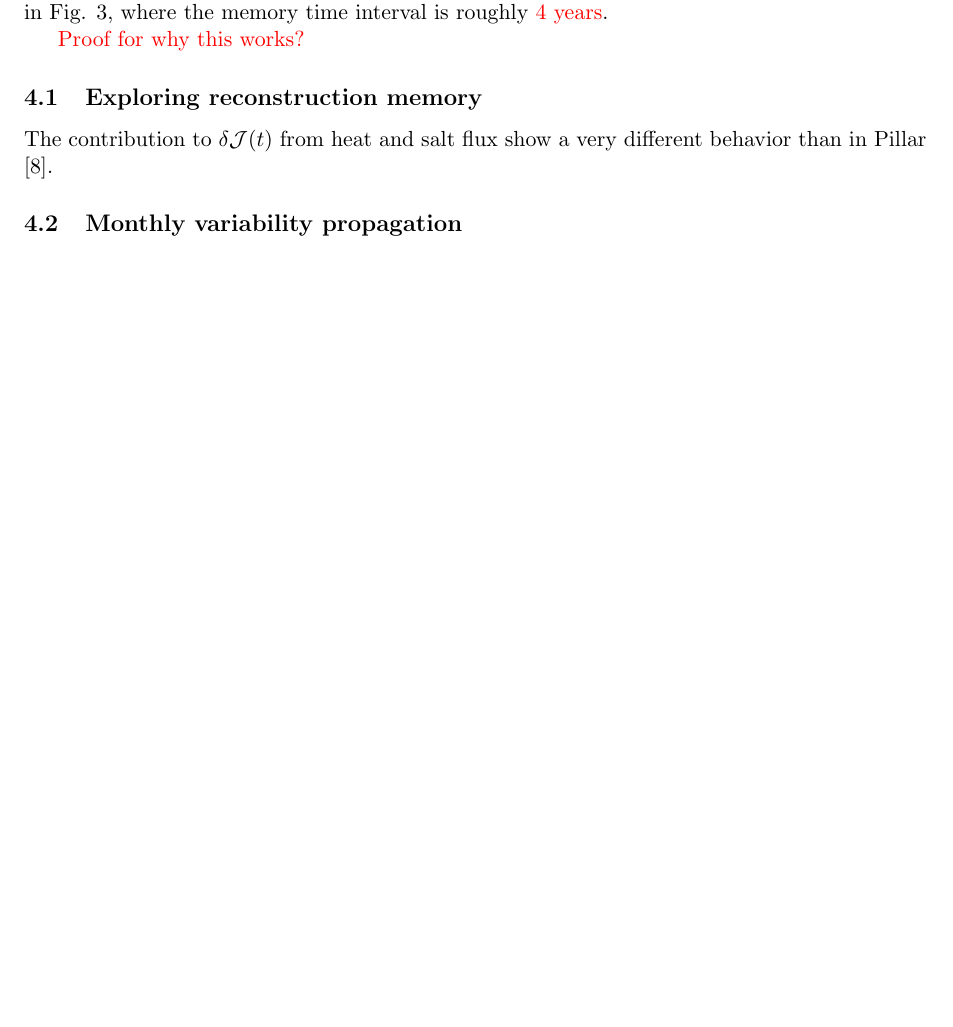
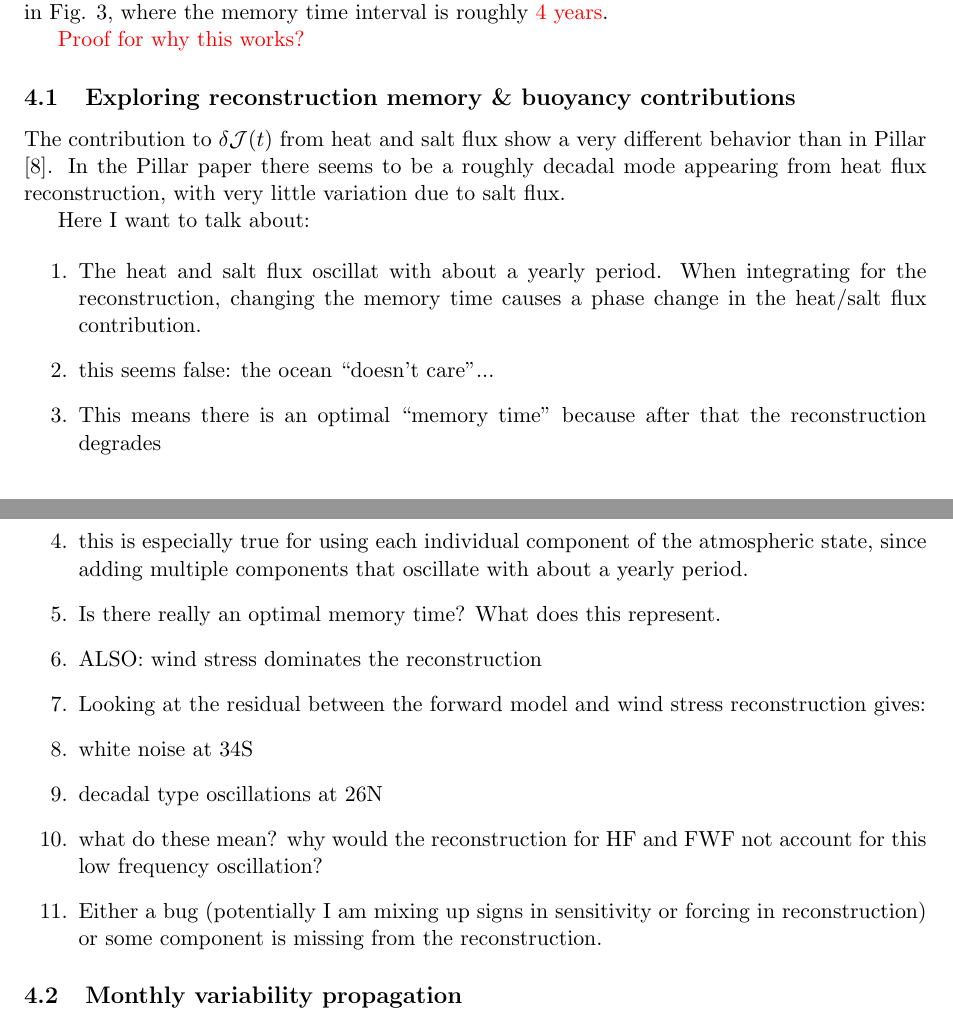
Before and after one commit to timothyas/bash-envy, a LaTeX paper (write-scratch/samoc/samoc.tex): part of page 6 of 7 before the commit and two parts of pages 6 and 7 of 8 after it, the two joined at a grey line, cut so that both start at the same text, the shorter picture padded with empty space. Compiled offline with pdfLaTeX.

Commit message:
write up and plotting for HF investigation

```diff
--- a/write-scratch/samoc/samoc.tex
+++ b/write-scratch/samoc/samoc.tex
@@ -208,9 +208,25 @@
     \label{fig:fullReconstruction}
    \end{figure}
 
-  \subsection{Exploring reconstruction memory}
+  \subsection{Exploring reconstruction memory \& buoyancy contributions}
 
-  The contribution to $\delta\mathcal{J}(t)$ from heat and salt flux show a very different behavior than in Pillar \cite{pillar}.
+  The contribution to $\delta\mathcal{J}(t)$ from heat and salt flux show a very different behavior than in Pillar \cite{pillar}. In the Pillar paper there seems to be a roughly decadal mode appearing from heat flux reconstruction, with very little variation due to salt flux.
+
+  Here I want to talk about:
+
+  \begin{enumerate}
+	\item The heat and salt flux oscillat with about a yearly period. When integrating for the reconstruction, changing the memory time causes a phase change in the heat/salt flux contribution.
+	\item this seems false: the ocean ``doesn't care''...
+	\item This means there is an optimal ``memory time'' because after that the reconstruction degrades
+	\item this is especially true for using each individual component of the atmospheric state, since adding multiple components that oscillate with about a yearly period.
+	\item Is there really an optimal memory time? What does this represent.
+	\item ALSO: wind stress dominates the reconstruction
+	\item Looking at the residual between the forward model and wind stress reconstruction gives:
+	\item white noise at 34S
+	\item decadal type oscillations at 26N
+	\item what do these mean? why would the reconstruction for HF and FWF not account for this low frequency oscillation?
+	\item Either a bug (potentially I am mixing up signs in sensitivity or forcing in reconstruction) or some component is missing from the reconstruction.
+  \end{enumerate}
 
   \subsection{Monthly variability propagation}
 
```
